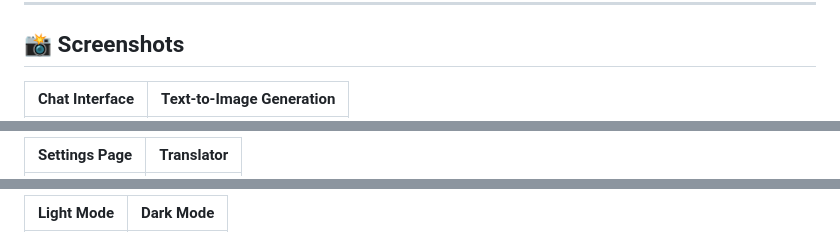
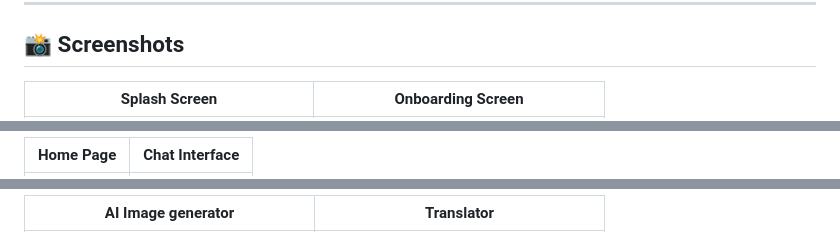
Before and after one commit to VOLTAR99/YUKTA-AI, a Markdown page: README.md, 3 parts joined by grey strips. GitHub-like rendering.

```diff
--- a/README.md
+++ b/README.md
@@ -59,5 +59,5 @@ flutter run
 
 ## 📸 **Screenshots**
 
-| Chat Interface                                | Text-to-Image Generation                         |
+| Splash Screen                                | Onboarding Screen                         |
 |-----------------------------------------------|-------------------------------------------------|
@@ -65,3 +65,3 @@ flutter run
 
-| Settings Page                                 | Translator                                      |
+| Home Page                                 | Chat Interface                                      |
 |-----------------------------------------------|------------------------------------------------|
@@ -69,3 +69,3 @@ flutter run
 
-| Light Mode                                    | Dark Mode                                      |
+| AI Image generator                                    | Translator                                     |
 |-----------------------------------------------|------------------------------------------------|
```
Also changed, not shown: other parts of README.md (+5 -5 lines).
